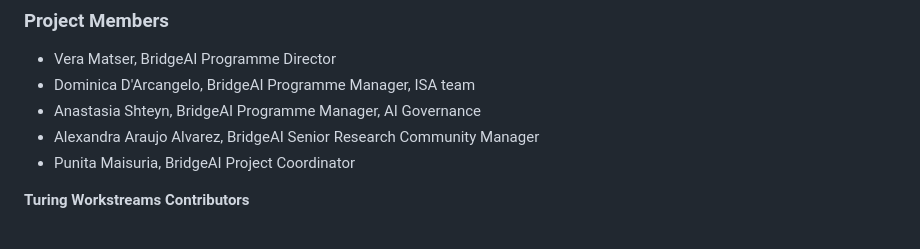
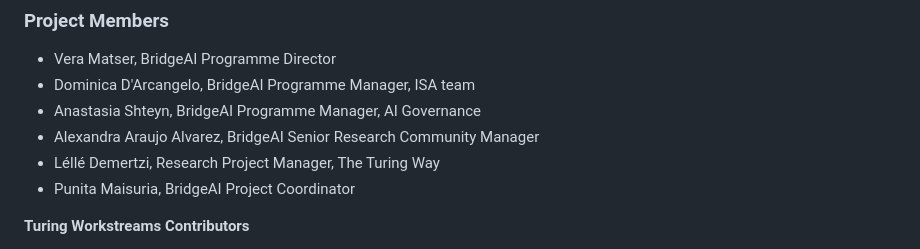
Before and after one commit to alan-turing-institute/BridgeAI, a Markdown page: README.md, the part around the change. Drawn GitHub-style.

Commit message:
Update README.md
adding LD to team

```diff
--- a/README.md
+++ b/README.md
@@ -48,6 +48,7 @@ In addition, you can find the [The Alan Turing Institute BridgeAI website](https
  - Dominica D'Arcangelo, BridgeAI Programme Manager, ISA team
  - Anastasia Shteyn, BridgeAI Programme Manager, AI Governance
  - Alexandra Araujo Alvarez, BridgeAI Senior Research Community Manager
+ - Léllé Demertzi, Research Project Manager, The Turing Way
  - Punita Maisuria, BridgeAI Project Coordinator
 
 
```
